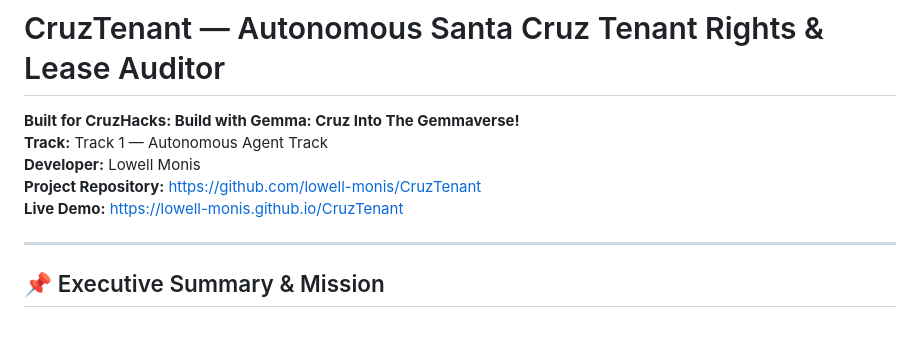
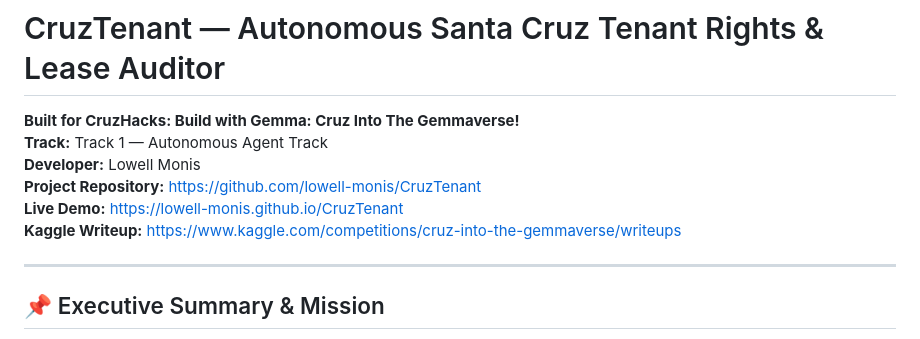
Before and after one commit to lowell-monis/CruzTenant, a Markdown page: README.md, the part around the change. Rendered like a GitHub page.

Commit message:
Add Kaggle Writeup link placeholder to README.md

```diff
--- a/README.md
+++ b/README.md
@@ -5,6 +5,7 @@
 **Developer:** Lowell Monis
 **Project Repository:** [https://github.com/lowell-monis/CruzTenant](https://github.com/lowell-monis/CruzTenant)
 **Live Demo:** [https://lowell-monis.github.io/CruzTenant](https://lowell-monis.github.io/CruzTenant)
+**Kaggle Writeup:** [https://www.kaggle.com/competitions/cruz-into-the-gemmaverse/writeups](https://www.kaggle.com/competitions/cruz-into-the-gemmaverse/writeups)
 
 ---
 
```
